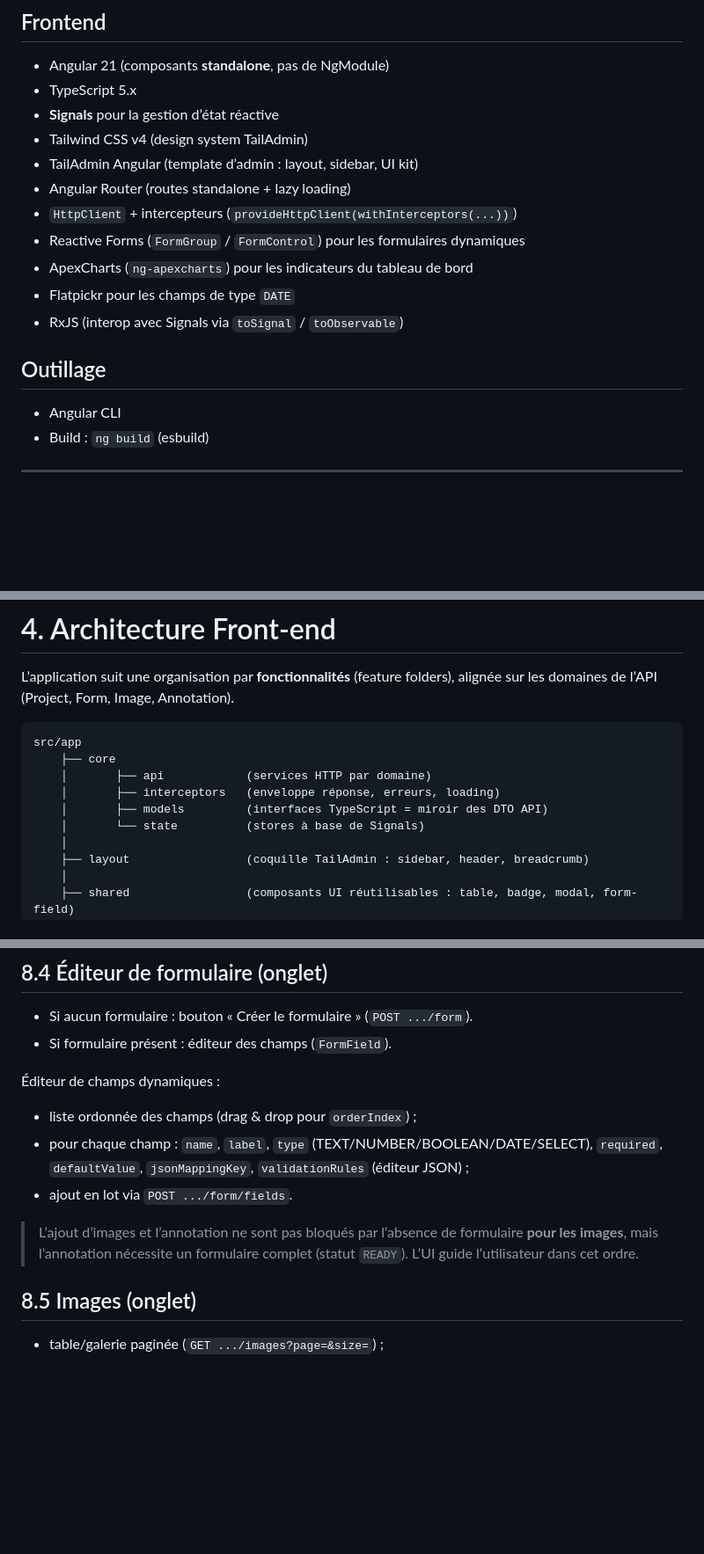
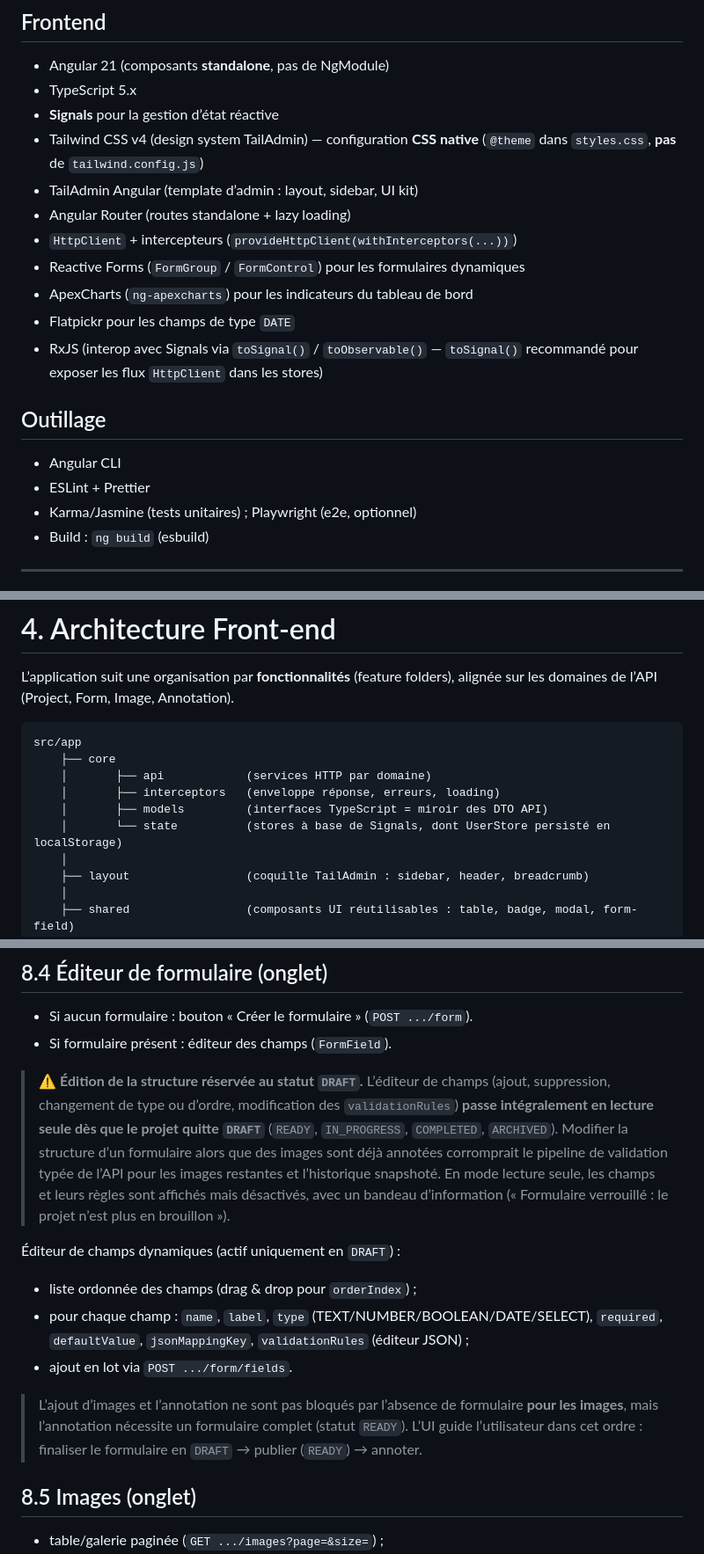
Before and after one commit to missoulghane/prompts, a Markdown page: TAGTIC-WEB-PROMPT.md, 3 parts joined by grey strips. Shown at 88% size. Drawn GitHub-style; blank space fills up the shorter version.

```diff
--- a/TAGTIC-WEB-PROMPT.md
+++ b/TAGTIC-WEB-PROMPT.md
@@ -23,18 +22,20 @@ L’ergonomie et le design system reposent sur **TailAdmin** (template d’admin
 * Angular 21 (composants **standalone**, pas de NgModule)
 * TypeScript 5.x
 * **Signals** pour la gestion d’état réactive
-* Tailwind CSS v4 (design system TailAdmin)
+* Tailwind CSS v4 (design system TailAdmin) — configuration **CSS native** (`@theme` dans `styles.css`, **pas** de `tailwind.config.js`)
 * TailAdmin Angular (template d’admin : layout, sidebar, UI kit)
 * Angular Router (routes standalone + lazy loading)
 * `HttpClient` + intercepteurs (`provideHttpClient(withInterceptors(...))`)
 * Reactive Forms (`FormGroup` / `FormControl`) pour les formulaires dynamiques
 * ApexCharts (`ng-apexcharts`) pour les indicateurs du tableau de bord
 * Flatpickr pour les champs de type `DATE`
-* RxJS (interop avec Signals via `toSignal` / `toObservable`)
+* RxJS (interop avec Signals via `toSignal()` / `toObservable()` — `toSignal()` recommandé pour exposer les flux `HttpClient` dans les stores)
 
 ## Outillage
 
 * Angular CLI
+* ESLint + Prettier
+* Karma/Jasmine (tests unitaires) ; Playwright (e2e, optionnel)
 * Build : `ng build` (esbuild)
 
 ---
@@ -71,7 +81,7 @@ src/app
     │       ├── api            (services HTTP par domaine)
     │       ├── interceptors   (enveloppe réponse, erreurs, loading)
     │       ├── models         (interfaces TypeScript = miroir des DTO API)
-    │       └── state          (stores à base de Signals)
+    │       └── state          (stores à base de Signals, dont UserStore persisté en localStorage)
     │
     ├── layout                 (coquille TailAdmin : sidebar, header, breadcrumb)
     │
@@ -313,13 +323,15 @@ Les boutons de transition reflètent les règles de l’API et sont **désactiv
 * Si aucun formulaire : bouton « Créer le formulaire » (`POST .../form`).
 * Si formulaire présent : éditeur des champs (`FormField`).
 
-Éditeur de champs dynamiques :
+> ⚠️ **Édition de la structure réservée au statut `DRAFT`.** L’éditeur de champs (ajout, suppression, changement de type ou d’ordre, modification des `validationRules`) **passe intégralement en lecture seule dès que le projet quitte `DRAFT`** (`READY`, `IN_PROGRESS`, `COMPLETED`, `ARCHIVED`). Modifier la structure d’un formulaire alors que des images sont déjà annotées corromprait le pipeline de validation typée de l’API pour les images restantes et l’historique snapshoté. En mode lecture seule, les champs et leurs règles sont affichés mais désactivés, avec un bandeau d’information (« Formulaire verrouillé : le projet n’est plus en brouillon »).
+
+Éditeur de champs dynamiques (actif uniquement en `DRAFT`) :
 
 * liste ordonnée des champs (drag & drop pour `orderIndex`) ;
 * pour chaque champ : `name`, `label`, `type` (TEXT/NUMBER/BOOLEAN/DATE/SELECT), `required`, `defaultValue`, `jsonMappingKey`, `validationRules` (éditeur JSON) ;
 * ajout en lot via `POST .../form/fields`.
 
-> L’ajout d’images et l’annotation ne sont pas bloqués par l’absence de formulaire **pour les images**, mais l’annotation nécessite un formulaire complet (statut `READY`). L’UI guide l’utilisateur dans cet ordre.
+> L’ajout d’images et l’annotation ne sont pas bloqués par l’absence de formulaire **pour les images**, mais l’annotation nécessite un formulaire complet (statut `READY`). L’UI guide l’utilisateur dans cet ordre : finaliser le formulaire en `DRAFT` → publier (`READY`) → annoter.
 
 ## 8.5 Images (onglet)
 
```
Also changed, not shown: other parts of TAGTIC-WEB-PROMPT.md (+44 -20 lines).
